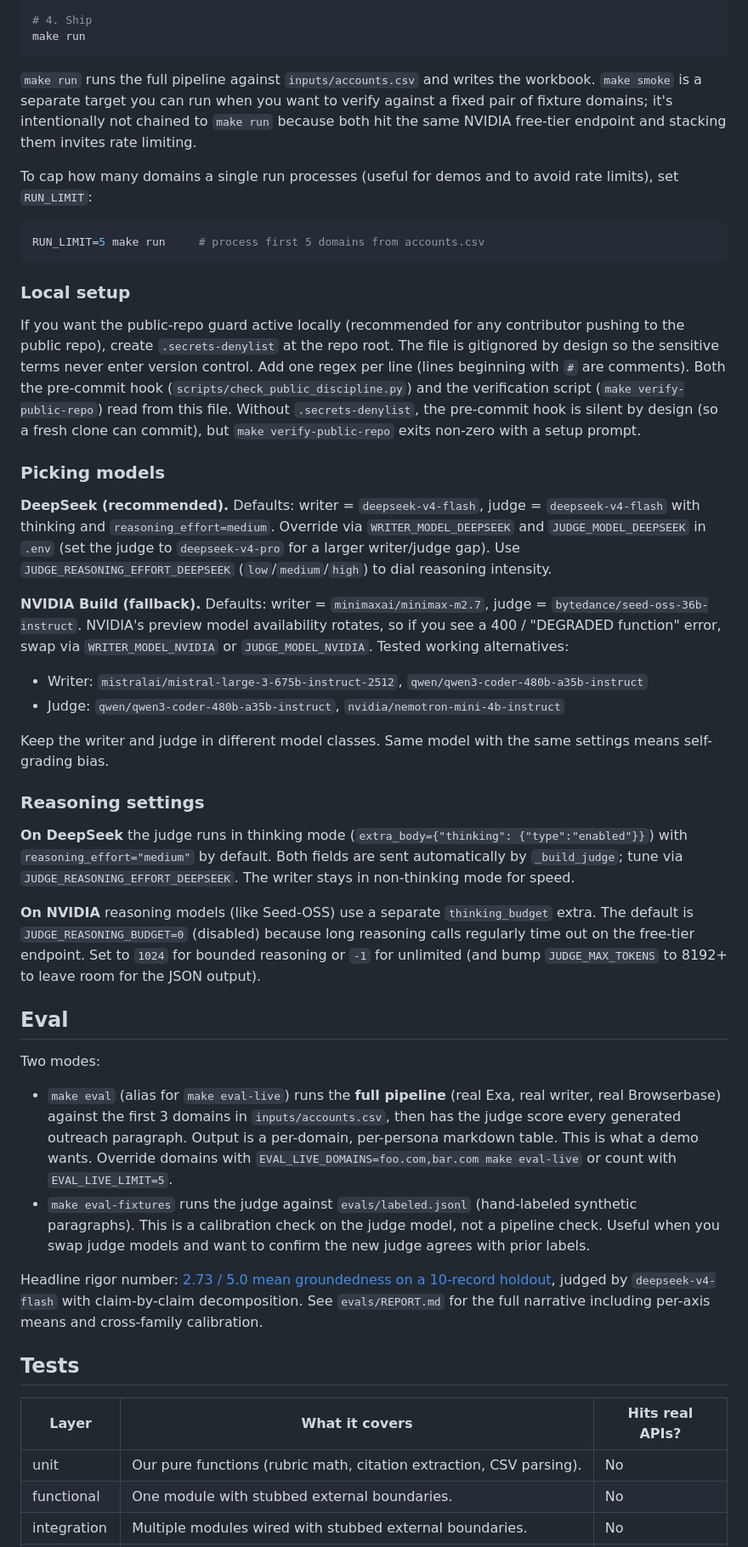
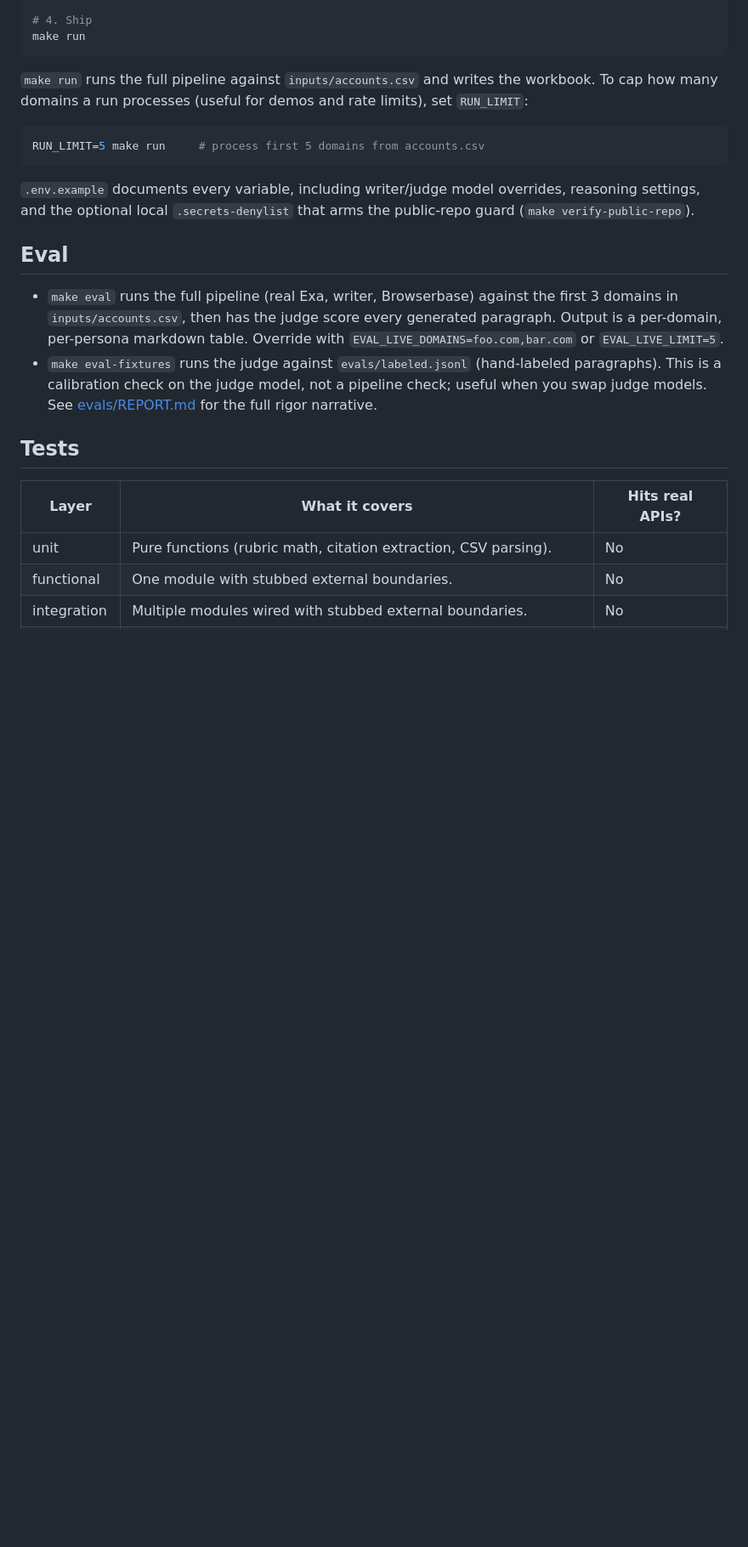
Before and after one commit to pjnhek/poc_scraper, a Markdown page: README.md, the part around one of its changes. Shown at 85% size. Drawn GitHub-style; blank space fills up the shorter version.

````diff
--- a/README.md
+++ b/README.md
@@ -136,49 +130,24 @@ cp .env.example .env
 make run
 ```
 
-`make run` runs the full pipeline against `inputs/accounts.csv` and writes the workbook. `make smoke` is a separate target you can run when you want to verify against a fixed pair of fixture domains; it's intentionally not chained to `make run` because both hit the same NVIDIA free-tier endpoint and stacking them invites rate limiting.
-
-To cap how many domains a single run processes (useful for demos and to avoid rate limits), set `RUN_LIMIT`:
+`make run` runs the full pipeline against `inputs/accounts.csv` and writes the workbook. To cap how many domains a run processes (useful for demos and rate limits), set `RUN_LIMIT`:
 
 ```bash
 RUN_LIMIT=5 make run     # process first 5 domains from accounts.csv
 ```
 
-### Local setup
-
-If you want the public-repo guard active locally (recommended for any contributor pushing to the public repo), create `.secrets-denylist` at the repo root. The file is gitignored by design so the sensitive terms never enter version control. Add one regex per line (lines beginning with `#` are comments). Both the pre-commit hook (`scripts/check_public_discipline.py`) and the verification script (`make verify-public-repo`) read from this file. Without `.secrets-denylist`, the pre-commit hook is silent by design (so a fresh clone can commit), but `make verify-public-repo` exits non-zero with a setup prompt.
-
-### Picking models
-
-**DeepSeek (recommended).** Defaults: writer = `deepseek-v4-flash`, judge = `deepseek-v4-flash` with thinking and `reasoning_effort=medium`. Override via `WRITER_MODEL_DEEPSEEK` and `JUDGE_MODEL_DEEPSEEK` in `.env` (set the judge to `deepseek-v4-pro` for a larger writer/judge gap). Use `JUDGE_REASONING_EFFORT_DEEPSEEK` (`low`/`medium`/`high`) to dial reasoning intensity.
-
-**NVIDIA Build (fallback).** Defaults: writer = `minimaxai/minimax-m2.7`, judge = `bytedance/seed-oss-36b-instruct`. NVIDIA's preview model availability rotates, so if you see a 400 / "DEGRADED function" error, swap via `WRITER_MODEL_NVIDIA` or `JUDGE_MODEL_NVIDIA`. Tested working alternatives:
-
-- Writer: `mistralai/mistral-large-3-675b-instruct-2512`, `qwen/qwen3-coder-480b-a35b-instruct`
-- Judge: `qwen/qwen3-coder-480b-a35b-instruct`, `nvidia/nemotron-mini-4b-instruct`
-
-Keep the writer and judge in different model classes. Same model with the same settings means self-grading bias.
-
-### Reasoning settings
-
-**On DeepSeek** the judge runs in thinking mode (`extra_body={"thinking": {"type":"enabled"}}`) with `reasoning_effort="medium"` by default. Both fields are sent automatically by `_build_judge`; tune via `JUDGE_REASONING_EFFORT_DEEPSEEK`. The writer stays in non-thinking mode for speed.
-
-**On NVIDIA** reasoning models (like Seed-OSS) use a separate `thinking_budget` extra. The default is `JUDGE_REASONING_BUDGET=0` (disabled) because long reasoning calls regularly time out on the free-tier endpoint. Set to `1024` for bounded reasoning or `-1` for unlimited (and bump `JUDGE_MAX_TOKENS` to 8192+ to leave room for the JSON output).
+`.env.example` documents every variable, including writer/judge model overrides, reasoning settings, and the optional local `.secrets-denylist` that arms the public-repo guard (`make verify-public-repo`).
 
 ## Eval
 
-Two modes:
-
-- `make eval` (alias for `make eval-live`) runs the **full pipeline** (real Exa, real writer, real Browserbase) against the first 3 domains in `inputs/accounts.csv`, then has the judge score every generated outreach paragraph. Output is a per-domain, per-persona markdown table. This is what a demo wants. Override domains with `EVAL_LIVE_DOMAINS=foo.com,bar.com make eval-live` or count with `EVAL_LIVE_LIMIT=5`.
-- `make eval-fixtures` runs the judge against `evals/labeled.jsonl` (hand-labeled synthetic paragraphs). This is a calibration check on the judge model, not a pipeline check. Useful when you swap judge models and want to confirm the new judge agrees with prior labels.
-
-Headline rigor number: [2.73 / 5.0 mean groundedness on a 10-record holdout](evals/REPORT.md), judged by `deepseek-v4-flash` with claim-by-claim decomposition. See `evals/REPORT.md` for the full narrative including per-axis means and cross-family calibration.
+- `make eval` runs the full pipeline (real Exa, writer, Browserbase) against the first 3 domains in `inputs/accounts.csv`, then has the judge score every generated paragraph. Output is a per-domain, per-persona markdown table. Override with `EVAL_LIVE_DOMAINS=foo.com,bar.com` or `EVAL_LIVE_LIMIT=5`.
+- `make eval-fixtures` runs the judge against `evals/labeled.jsonl` (hand-labeled paragraphs). This is a calibration check on the judge model, not a pipeline check; useful when you swap judge models. See [evals/REPORT.md](evals/REPORT.md) for the full rigor narrative.
 
 ## Tests
 
 | Layer       | What it covers                                                            | Hits real APIs? |
 |-------------|---------------------------------------------------------------------------|-----------------|
-| unit        | Our pure functions (rubric math, citation extraction, CSV parsing).       | No              |
+| unit        | Pure functions (rubric math, citation extraction, CSV parsing).           | No              |
 | functional  | One module with stubbed external boundaries.                              | No              |
 | integration | Multiple modules wired with stubbed external boundaries.                  | No              |
 | smoke       | Real LLM + Exa + Browserbase + Sheets, 2-3 fixture domains.               | Yes (opt-in)    |
````
Also changed, not shown: other parts of README.md (+27 -33 lines), .planning/REQUIREMENTS.md (+2 -2 lines), images/demo-thumbnail.jpg (added), images/failure-modes/clean.png (added), images/failure-modes/low-groundedness.png (added), images/hero.png (added), 2 other files.
